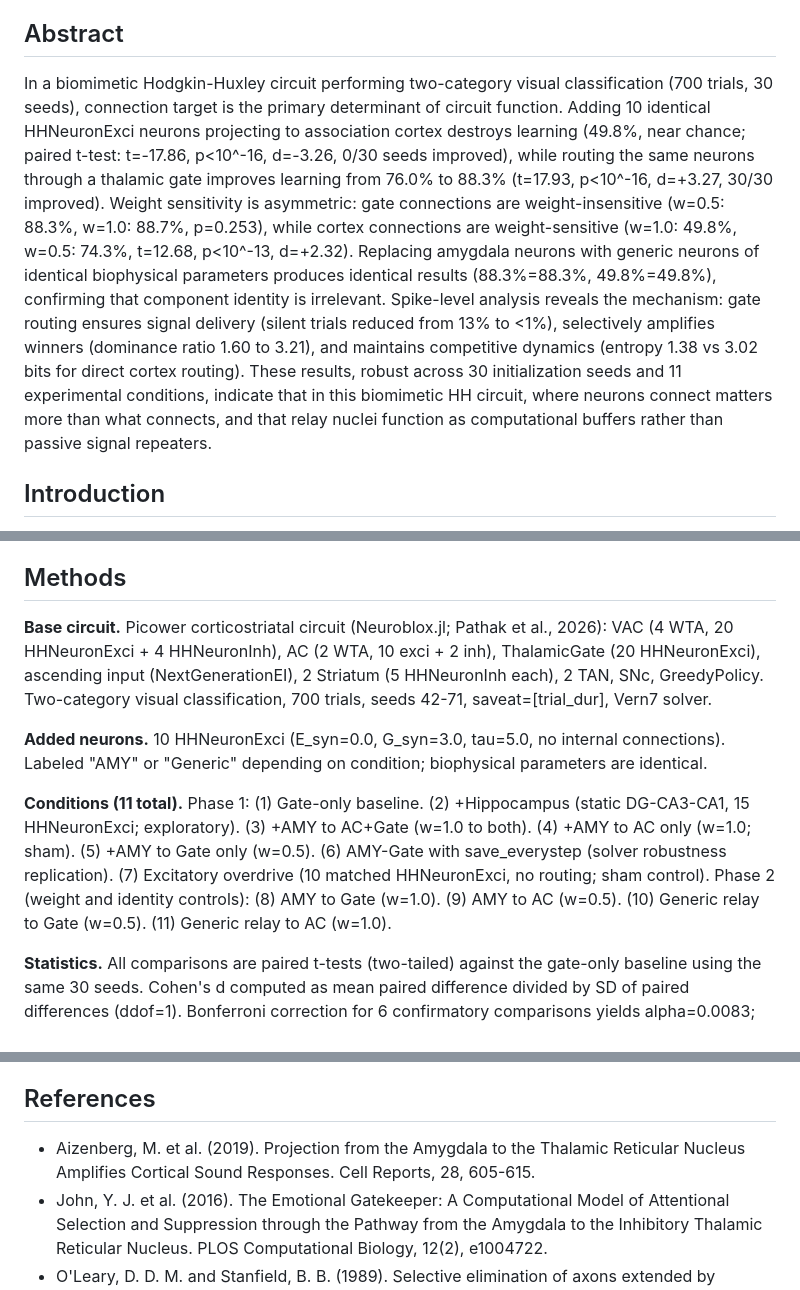
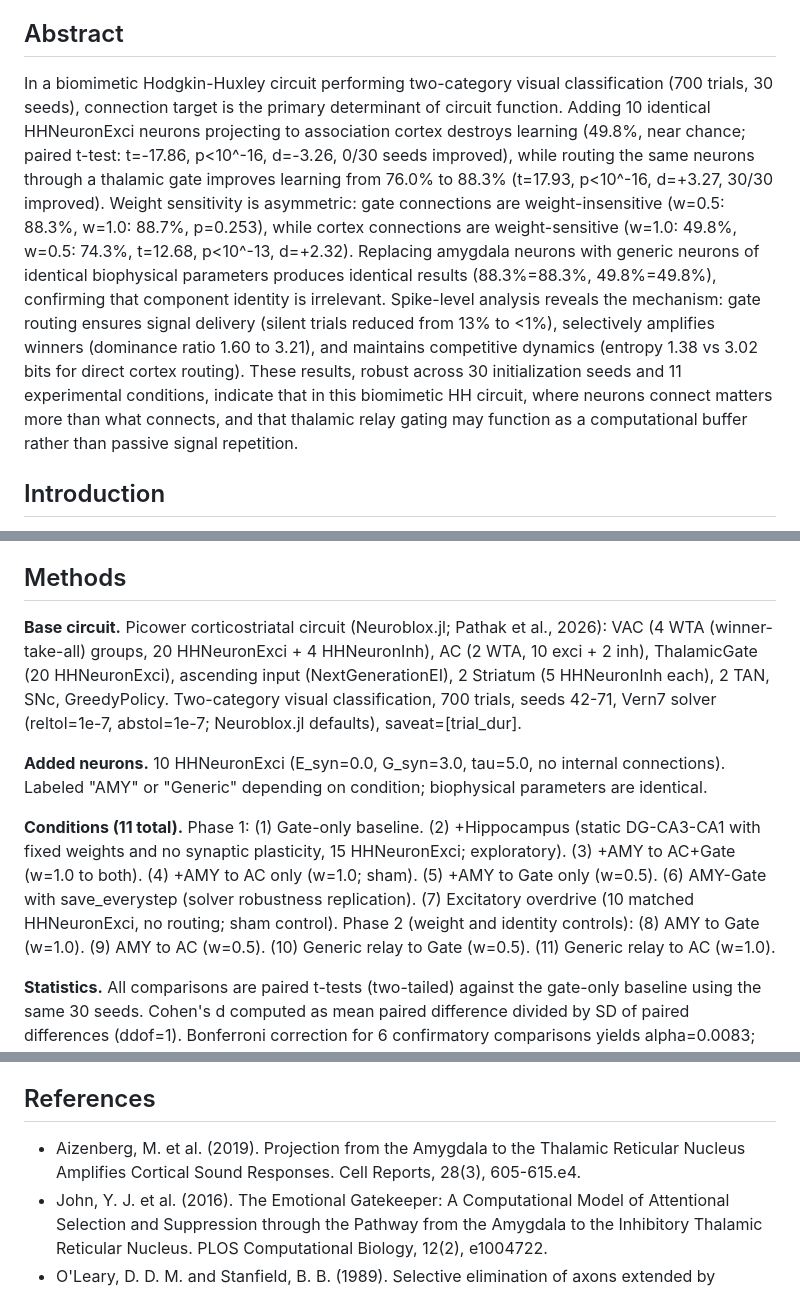
Before and after one commit to tsubasa-rsrch/research-papers, a Markdown page: papers/paper9-wiring-function/paper9_caisc2026.md, 3 parts joined by grey strips. Rendered like a GitHub page.

```diff
--- a/papers/paper9-wiring-function/paper9_caisc2026.md
+++ b/papers/paper9-wiring-function/paper9_caisc2026.md
@@ -6,7 +6,7 @@
 
 ## Abstract
 
-In a biomimetic Hodgkin-Huxley circuit performing two-category visual classification (700 trials, 30 seeds), connection target is the primary determinant of circuit function. Adding 10 identical HHNeuronExci neurons projecting to association cortex destroys learning (49.8%, near chance; paired t-test: t=-17.86, p<10^-16, d=-3.26, 0/30 seeds improved), while routing the same neurons through a thalamic gate improves learning from 76.0% to 88.3% (t=17.93, p<10^-16, d=+3.27, 30/30 improved). Weight sensitivity is asymmetric: gate connections are weight-insensitive (w=0.5: 88.3%, w=1.0: 88.7%, p=0.253), while cortex connections are weight-sensitive (w=1.0: 49.8%, w=0.5: 74.3%, t=12.68, p<10^-13, d=+2.32). Replacing amygdala neurons with generic neurons of identical biophysical parameters produces identical results (88.3%=88.3%, 49.8%=49.8%), confirming that component identity is irrelevant. Spike-level analysis reveals the mechanism: gate routing ensures signal delivery (silent trials reduced from 13% to <1%), selectively amplifies winners (dominance ratio 1.60 to 3.21), and maintains competitive dynamics (entropy 1.38 vs 3.02 bits for direct cortex routing). These results, robust across 30 initialization seeds and 11 experimental conditions, indicate that in this biomimetic HH circuit, where neurons connect matters more than what connects, and that relay nuclei function as computational buffers rather than passive signal repeaters.
+In a biomimetic Hodgkin-Huxley circuit performing two-category visual classification (700 trials, 30 seeds), connection target is the primary determinant of circuit function. Adding 10 identical HHNeuronExci neurons projecting to association cortex destroys learning (49.8%, near chance; paired t-test: t=-17.86, p<10^-16, d=-3.26, 0/30 seeds improved), while routing the same neurons through a thalamic gate improves learning from 76.0% to 88.3% (t=17.93, p<10^-16, d=+3.27, 30/30 improved). Weight sensitivity is asymmetric: gate connections are weight-insensitive (w=0.5: 88.3%, w=1.0: 88.7%, p=0.253), while cortex connections are weight-sensitive (w=1.0: 49.8%, w=0.5: 74.3%, t=12.68, p<10^-13, d=+2.32). Replacing amygdala neurons with generic neurons of identical biophysical parameters produces identical results (88.3%=88.3%, 49.8%=49.8%), confirming that component identity is irrelevant. Spike-level analysis reveals the mechanism: gate routing ensures signal delivery (silent trials reduced from 13% to <1%), selectively amplifies winners (dominance ratio 1.60 to 3.21), and maintains competitive dynamics (entropy 1.38 vs 3.02 bits for direct cortex routing). These results, robust across 30 initialization seeds and 11 experimental conditions, indicate that in this biomimetic HH circuit, where neurons connect matters more than what connects, and that thalamic relay gating may function as a computational buffer rather than passive signal repetition.
 
 ## Introduction
 
@@ -18,11 +18,11 @@ Prior computational work provides context: John et al. (2016) modeled how amygda
 
 ## Methods
 
-**Base circuit.** Picower corticostriatal circuit (Neuroblox.jl; Pathak et al., 2026): VAC (4 WTA, 20 HHNeuronExci + 4 HHNeuronInh), AC (2 WTA, 10 exci + 2 inh), ThalamicGate (20 HHNeuronExci), ascending input (NextGenerationEI), 2 Striatum (5 HHNeuronInh each), 2 TAN, SNc, GreedyPolicy. Two-category visual classification, 700 trials, seeds 42-71, saveat=[trial_dur], Vern7 solver.
+**Base circuit.** Picower corticostriatal circuit (Neuroblox.jl; Pathak et al., 2026): VAC (4 WTA (winner-take-all) groups, 20 HHNeuronExci + 4 HHNeuronInh), AC (2 WTA, 10 exci + 2 inh), ThalamicGate (20 HHNeuronExci), ascending input (NextGenerationEI), 2 Striatum (5 HHNeuronInh each), 2 TAN, SNc, GreedyPolicy. Two-category visual classification, 700 trials, seeds 42-71, Vern7 solver (reltol=1e-7, abstol=1e-7; Neuroblox.jl defaults), saveat=[trial_dur].
 
 **Added neurons.** 10 HHNeuronExci (E_syn=0.0, G_syn=3.0, tau=5.0, no internal connections). Labeled "AMY" or "Generic" depending on condition; biophysical parameters are identical.
 
-**Conditions (11 total).** Phase 1: (1) Gate-only baseline. (2) +Hippocampus (static DG-CA3-CA1, 15 HHNeuronExci; exploratory). (3) +AMY to AC+Gate (w=1.0 to both). (4) +AMY to AC only (w=1.0; sham). (5) +AMY to Gate only (w=0.5). (6) AMY-Gate with save_everystep (solver robustness replication). (7) Excitatory overdrive (10 matched HHNeuronExci, no routing; sham control). Phase 2 (weight and identity controls): (8) AMY to Gate (w=1.0). (9) AMY to AC (w=0.5). (10) Generic relay to Gate (w=0.5). (11) Generic relay to AC (w=1.0).
+**Conditions (11 total).** Phase 1: (1) Gate-only baseline. (2) +Hippocampus (static DG-CA3-CA1 with fixed weights and no synaptic plasticity, 15 HHNeuronExci; exploratory). (3) +AMY to AC+Gate (w=1.0 to both). (4) +AMY to AC only (w=1.0; sham). (5) +AMY to Gate only (w=0.5). (6) AMY-Gate with save_everystep (solver robustness replication). (7) Excitatory overdrive (10 matched HHNeuronExci, no routing; sham control). Phase 2 (weight and identity controls): (8) AMY to Gate (w=1.0). (9) AMY to AC (w=0.5). (10) Generic relay to Gate (w=0.5). (11) Generic relay to AC (w=1.0).
 
 **Statistics.** All comparisons are paired t-tests (two-tailed) against the gate-only baseline using the same 30 seeds. Cohen's d computed as mean paired difference divided by SD of paired differences (ddof=1). Bonferroni correction for 6 confirmatory comparisons yields alpha=0.0083; all confirmatory p-values are below 10^-8, so all remain significant. Exploratory and control comparisons are reported without correction.
 
@@ -83,7 +83,7 @@ Weight sensitivity tested at two points only (w=0.5 and w=1.0); full weight swee
 
 ## References
 
-- Aizenberg, M. et al. (2019). Projection from the Amygdala to the Thalamic Reticular Nucleus Amplifies Cortical Sound Responses. Cell Reports, 28, 605-615.
+- Aizenberg, M. et al. (2019). Projection from the Amygdala to the Thalamic Reticular Nucleus Amplifies Cortical Sound Responses. Cell Reports, 28(3), 605-615.e4.
 - John, Y. J. et al. (2016). The Emotional Gatekeeper: A Computational Model of Attentional Selection and Suppression through the Pathway from the Amygdala to the Inhibitory Thalamic Reticular Nucleus. PLOS Computational Biology, 12(2), e1004722.
 - O'Leary, D. D. M. and Stanfield, B. B. (1989). Selective elimination of axons extended by developing cortical neurons is dependent on regional locale. Journal of Neuroscience, 9(7), 2230-2246.
 - Pathak, A. et al. (2026). Biomimetic model of corticostriatal micro-assemblies discovers a neural code. Nature Communications, 17, 390.
```
Also changed, not shown: other parts of papers/paper9-wiring-function/paper9_caisc2026.md (+15 -15 lines).
